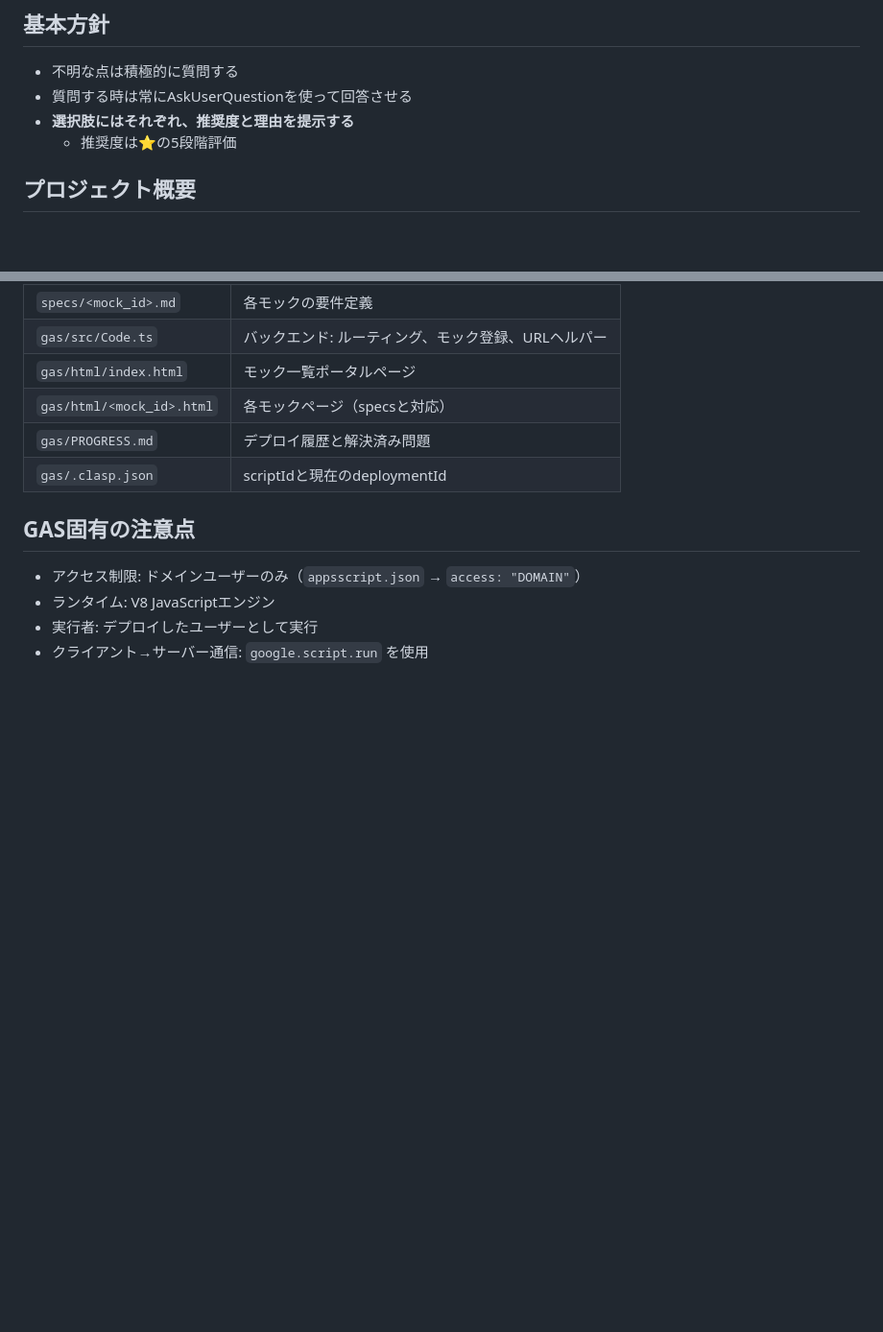
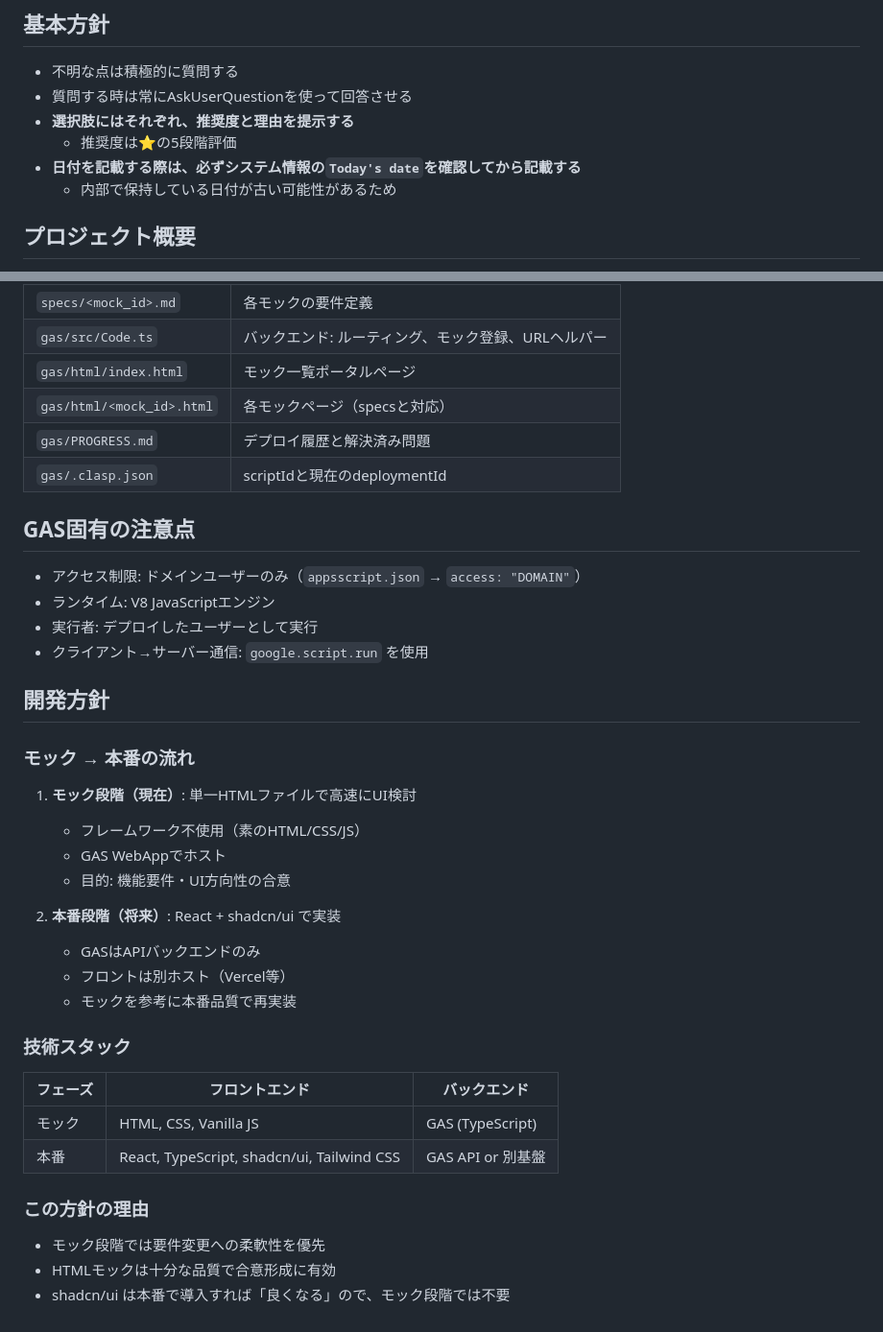
Before and after one commit to KoichiroHatsuse/gas-mock-viewer, a Markdown page: CLAUDE.md, 2 parts joined by grey strips. Shown at 96% size. Rendered like a GitHub page; blank space fills up the shorter version.

Commit message:
Add development policy to CLAUDE.md
Document the mock → production workflow:
- Mock phase: Plain HTML/CSS/JS on GAS
- Production phase: React + shadcn/ui

🤖 Generated with [Claude Code](https://claude.com/claude-code)

Co-Authored-By: Claude Opus 4.5 <noreply@anthropic.com>

```diff
--- a/CLAUDE.md
+++ b/CLAUDE.md
@@ -8,6 +8,8 @@ This file provides guidance to Claude Code (claude.ai/code) when working with co
 - 質問する時は常にAskUserQuestionを使って回答させる
 - **選択肢にはそれぞれ、推奨度と理由を提示する**
   - 推奨度は⭐の5段階評価
+- **日付を記載する際は、必ずシステム情報の`Today's date`を確認してから記載する**
+  - 内部で保持している日付が古い可能性があるため
 
 ## プロジェクト概要
 
@@ -92,3 +94,30 @@ google.script.run.withSuccessHandler(url => {
 - ランタイム: V8 JavaScriptエンジン
 - 実行者: デプロイしたユーザーとして実行
 - クライアント→サーバー通信: `google.script.run` を使用
+
+## 開発方針
+
+### モック → 本番の流れ
+
+1. **モック段階（現在）**: 単一HTMLファイルで高速にUI検討
+   - フレームワーク不使用（素のHTML/CSS/JS）
+   - GAS WebAppでホスト
+   - 目的: 機能要件・UI方向性の合意
+
+2. **本番段階（将来）**: React + shadcn/ui で実装
+   - GASはAPIバックエンドのみ
+   - フロントは別ホスト（Vercel等）
+   - モックを参考に本番品質で再実装
+
+### 技術スタック
+
+| フェーズ | フロントエンド | バックエンド |
+|---------|---------------|-------------|
+| モック | HTML, CSS, Vanilla JS | GAS (TypeScript) |
+| 本番 | React, TypeScript, shadcn/ui, Tailwind CSS | GAS API or 別基盤 |
+
+### この方針の理由
+
+- モック段階では要件変更への柔軟性を優先
+- HTMLモックは十分な品質で合意形成に有効
+- shadcn/ui は本番で導入すれば「良くなる」ので、モック段階では不要
```
